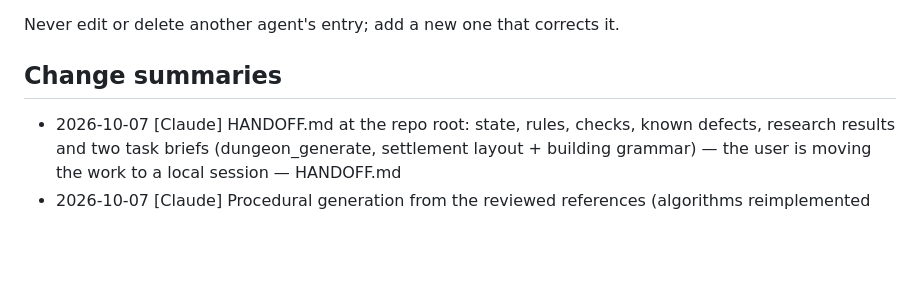
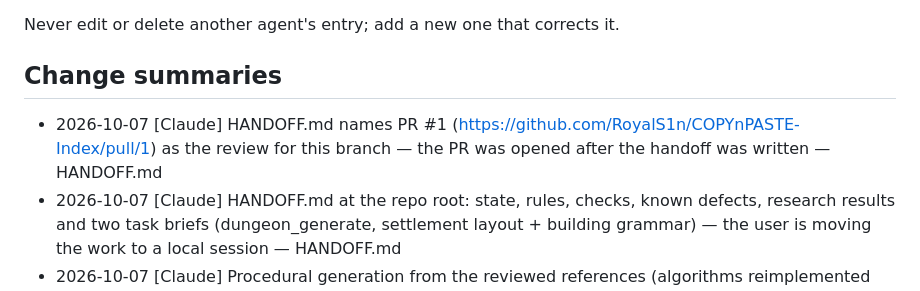
Before and after one commit to RoyalS1n/COPYnPASTE-Index, a Markdown page: changes.md, the part around the change. GitHub-like rendering; blank space fills up the shorter version.

```diff
--- a/changes.md
+++ b/changes.md
@@ -13,6 +13,7 @@ AI_README's Change summaries exactly so the entries can be pasted in unchanged:
 Never edit or delete another agent's entry; add a new one that corrects it.
 
 ## Change summaries
+- 2026-10-07 [Claude] HANDOFF.md names PR #1 (https://github.com/RoyalS1n/COPYnPASTE-Index/pull/1) as the review for this branch — the PR was opened after the handoff was written — HANDOFF.md
 - 2026-10-07 [Claude] HANDOFF.md at the repo root: state, rules, checks, known defects, research results and two task briefs (dungeon_generate, settlement layout + building grammar) — the user is moving the work to a local session — HANDOFF.md
 - 2026-10-07 [Claude] Procedural generation from the reviewed references (algorithms reimplemented from their papers; no outside code): procedural trees as a mesh type {type: tree, species oak|birch|pine|bush|dead, seed, height...} — space colonisation (Runions et al. 2007) with pipe-model branches, pine whorls, leaf cards, LODs and trunk collision, usable as scatter variants; terrain_erode (droplet hydraulic erosion after Beyer 2015, slope-normalised so it works at any relief, paints deposits as dirt and cuts as rock; thermal mode) and terrain_generate erosion; rivers_generate (Priority-Flood after Barnes et al. 2014, D8 flow accumulation, channels traced to sea / edge / confluence and written as ordinary rivers); terrain_sculpt terrace and redistribute; scatter avoid_rules / footprint_m (rules keep clear of each other) and companions (stones and ferns around each instance); a scatter rule that throws a non-engine error is now a build warning instead of a crash; built-in materials bark_birch and leaves_light — agents could only place fixed meshes on noise terrain with hand-drawn rivers — dayfall-engine/src/scene/TreeGen.*, src/world/Hydrology.*, src/world/Terrain.*, src/world/Scatter.cpp, src/world/SceneBuilder.cpp, src/scene/Primitives.cpp, src/scene/Materials.cpp, src/editor/*, tests/procedural.json, docs, AGENTS.md, .claude/skills/dayfall-level
 - 2026-10-07 [Claude] Texture library: 100 original tileable 1024 px JPEGs (stone, brick, wood, metal, plaster, roof, floor, ground, natural, fabric) generated by tools/make_texture_library.py with fixed seeds and built-in seam checks, registered as world-space materials TX_<category>_<name> in content/textures/library.json, and maps/texture_gallery showing each on a 3 m box (a camera per category row); adobe bricks rescaled to real course heights; the triplanar shader no longer lifts very dark texels (tartan, slate) to luminance 0.06 — agents and maps needed real surface textures beyond the procedural courses and the fortress kit — dayfall-engine/content/textures/, maps/texture_gallery/, tools/make_texture_library.py, shaders/include/surface.glsl, docs/MAP_FORMAT.md, README.md
```
Also changed, not shown: HANDOFF.md (+3 -1 lines).
